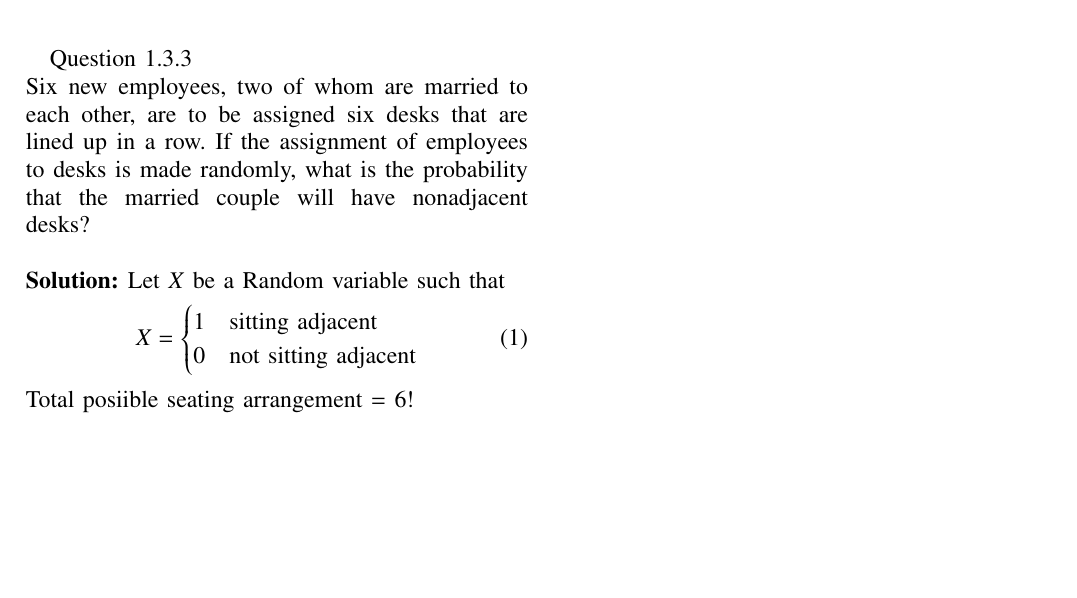
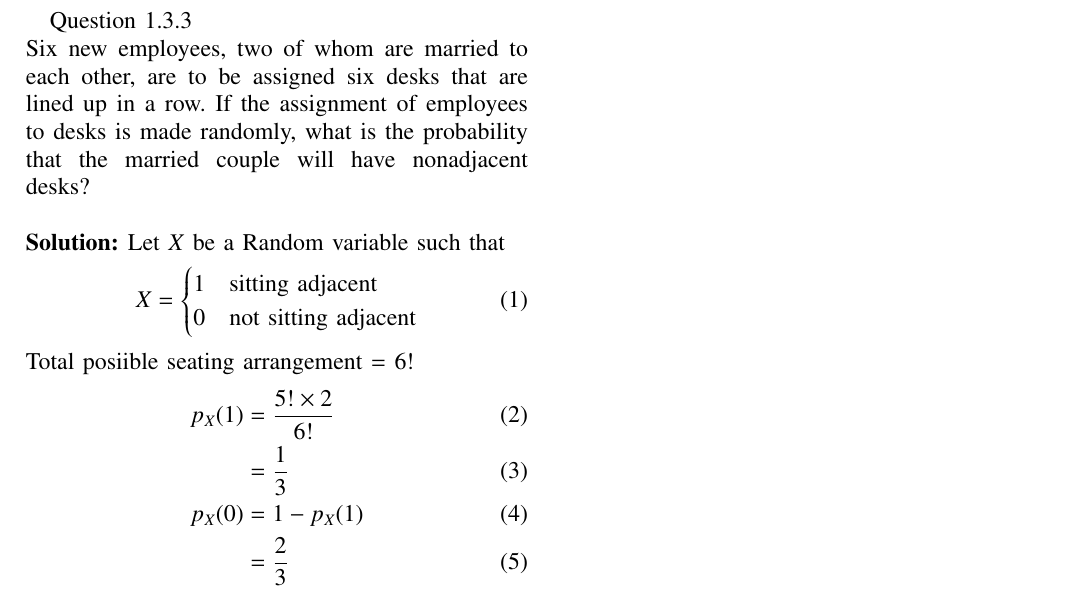
Before and after one commit to Antalene-J/EE23010-23-, a LaTeX paper (2/main.tex): part of the page, cut so that both start at the same text, the shorter picture padded with empty space. Compiled offline with pdfLaTeX; a missing font is replaced by an installed copy or a similar font; a LaTeX package or settings file that is missing is left out.

Commit message:
Add files via upload

```diff
--- a/2/main.tex
+++ b/2/main.tex
@@ -98,9 +98,12 @@ Let $X$ be a Random variable such that
 		0 & \text{not sitting adjacent}\end{cases}
 \end{align}
 Total posiible seating arrangement = 6!
-
-
-
+\begin{align}
+	p_X(1) &= \frac{5! \times 2}{6!}\\
+	&= \frac{1}{3}\\
+	p_X(0) &= 1- p_X(1)\\
+	&= \frac{2}{3}
+\end{align}
 
 
 \end{document}
```
Also changed, not shown: 2/main.pdf, 1 other file.
